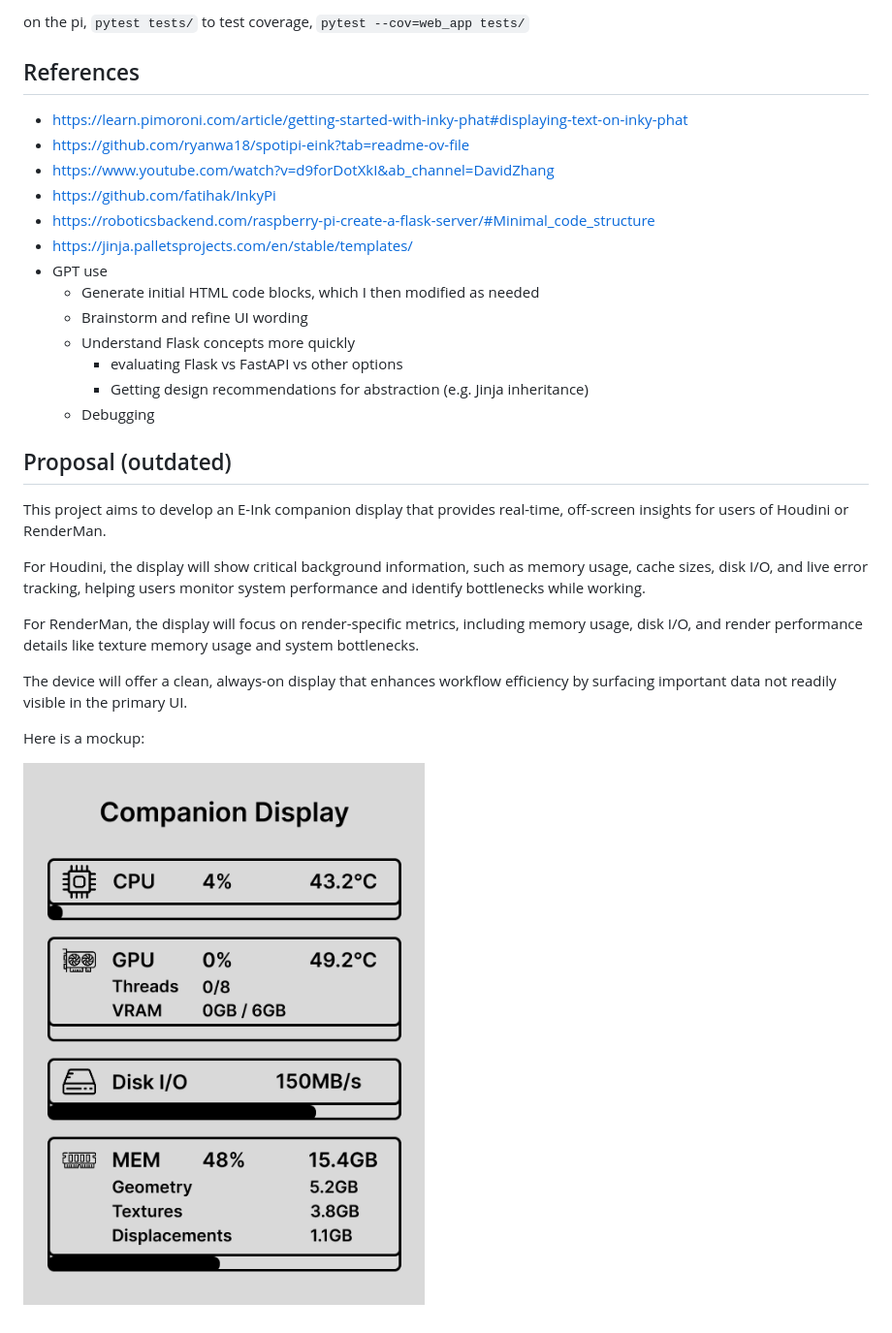
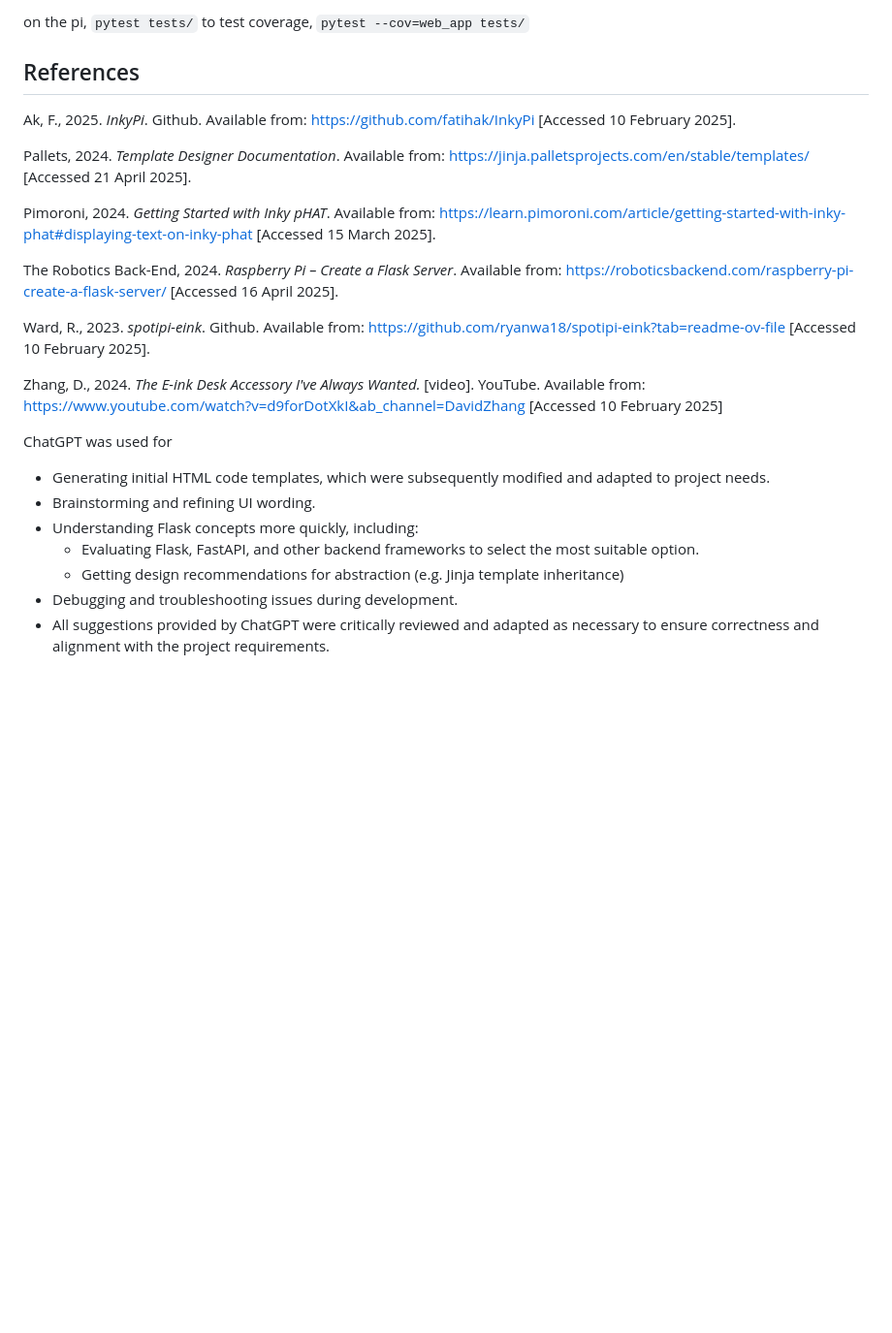
Before and after one commit to AnuKritiW/pipeline-project-AnuKritiW, a Markdown page: README.md, the part around the change. Shown: that part at 97% size. Drawn GitHub-style; blank space fills up the shorter version.

Commit message:
Clean up references in README.

```diff
--- a/README.md
+++ b/README.md
@@ -149,29 +149,24 @@ on the pi, `pytest tests/`
 to test coverage, `pytest --cov=web_app tests/`
 
 ## References
-- https://learn.pimoroni.com/article/getting-started-with-inky-phat#displaying-text-on-inky-phat
-- https://github.com/ryanwa18/spotipi-eink?tab=readme-ov-file
-- https://www.youtube.com/watch?v=d9forDotXkI&ab_channel=DavidZhang
-- https://github.com/fatihak/InkyPi
-- https://roboticsbackend.com/raspberry-pi-create-a-flask-server/#Minimal_code_structure
-- https://jinja.palletsprojects.com/en/stable/templates/
-- GPT use
-    - Generate initial HTML code blocks, which I then modified as needed
-    - Brainstorm and refine UI wording
-    - Understand Flask concepts more quickly
-        - evaluating Flask vs FastAPI vs other options
-        - Getting design recommendations for abstraction (e.g. Jinja inheritance)
-    - Debugging
-## Proposal (outdated)
 
-This project aims to develop an E-Ink companion display that provides real-time, off-screen insights for users of Houdini or RenderMan.
+Ak, F., 2025. *InkyPi*. Github. Available from: https://github.com/fatihak/InkyPi [Accessed 10 February 2025].
 
-For Houdini, the display will show critical background information, such as memory usage, cache sizes, disk I/O, and live error tracking, helping users monitor system performance and identify bottlenecks while working.
+Pallets, 2024. *Template Designer Documentation*. Available from: https://jinja.palletsprojects.com/en/stable/templates/ [Accessed 21 April 2025].
 
-For RenderMan, the display will focus on render-specific metrics, including memory usage, disk I/O, and render performance details like texture memory usage and system bottlenecks.
+Pimoroni, 2024. *Getting Started with Inky pHAT*. Available from: https://learn.pimoroni.com/article/getting-started-with-inky-phat#displaying-text-on-inky-phat [Accessed 15 March 2025].
 
-The device will offer a clean, always-on display that enhances workflow efficiency by surfacing important data not readily visible in the primary UI.
+The Robotics Back-End, 2024. *Raspberry Pi – Create a Flask Server*. Available from: https://roboticsbackend.com/raspberry-pi-create-a-flask-server/ [Accessed 16 April 2025].
 
-Here is a mockup:
+Ward, R., 2023. *spotipi-eink*. Github. Available from: https://github.com/ryanwa18/spotipi-eink?tab=readme-ov-file [Accessed 10 February 2025].
 
-![einkDisplay-mockup](./assets/einkDisplay-mockup.png)
+Zhang, D., 2024. *The E-ink Desk Accessory I've Always Wanted.* [video]. YouTube. Available from: https://www.youtube.com/watch?v=d9forDotXkI&ab_channel=DavidZhang [Accessed 10 February 2025]
+
+ChatGPT was used for
+* Generating initial HTML code templates, which were subsequently modified and adapted to project needs.
+* Brainstorming and refining UI wording.
+* Understanding Flask concepts more quickly, including:
+    * Evaluating Flask, FastAPI, and other backend frameworks to select the most suitable option.
+    * Getting design recommendations for abstraction (e.g. Jinja template inheritance)
+* Debugging and troubleshooting issues during development.
+* All suggestions provided by ChatGPT were critically reviewed and adapted as necessary to ensure correctness and alignment with the project requirements.
```
